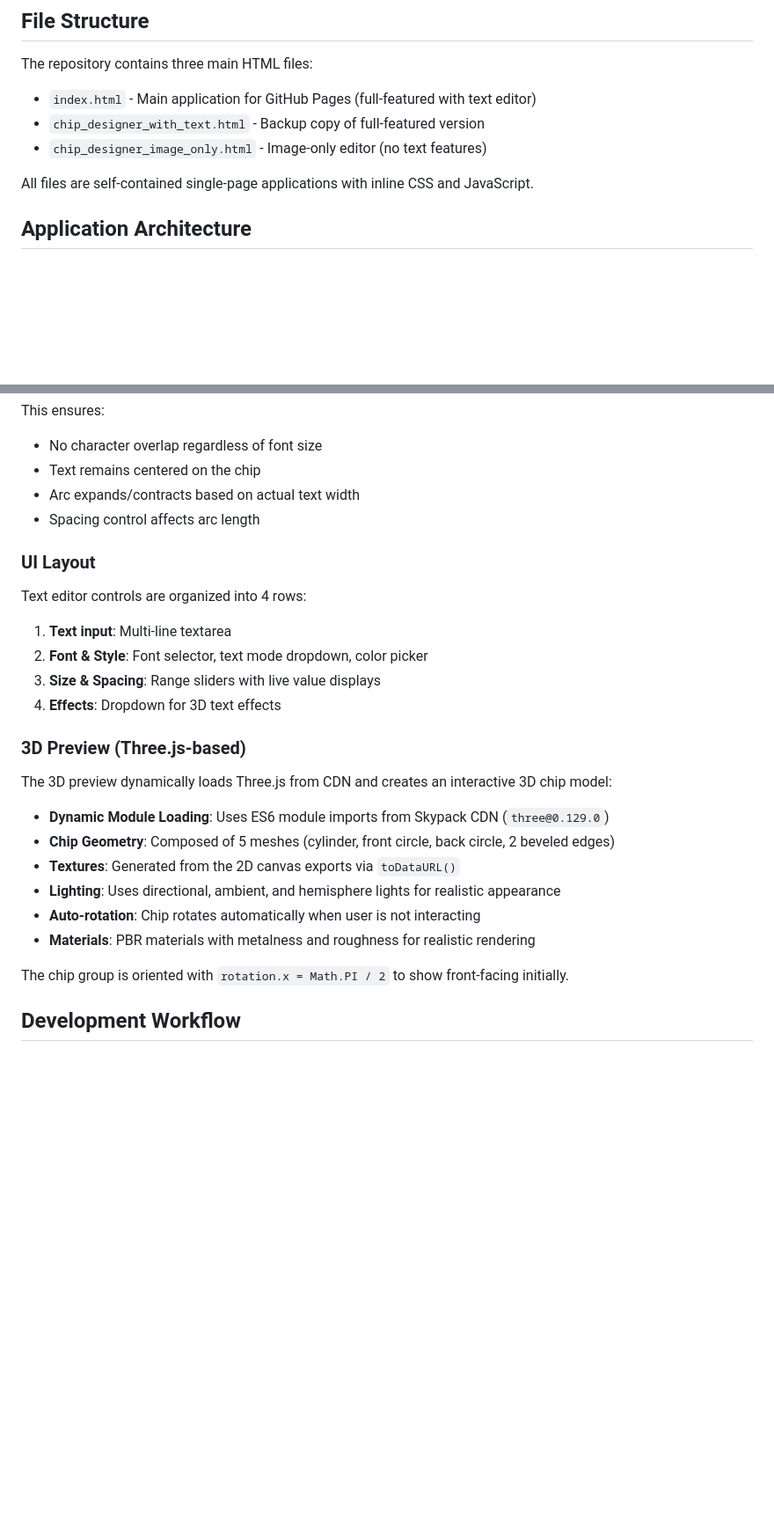
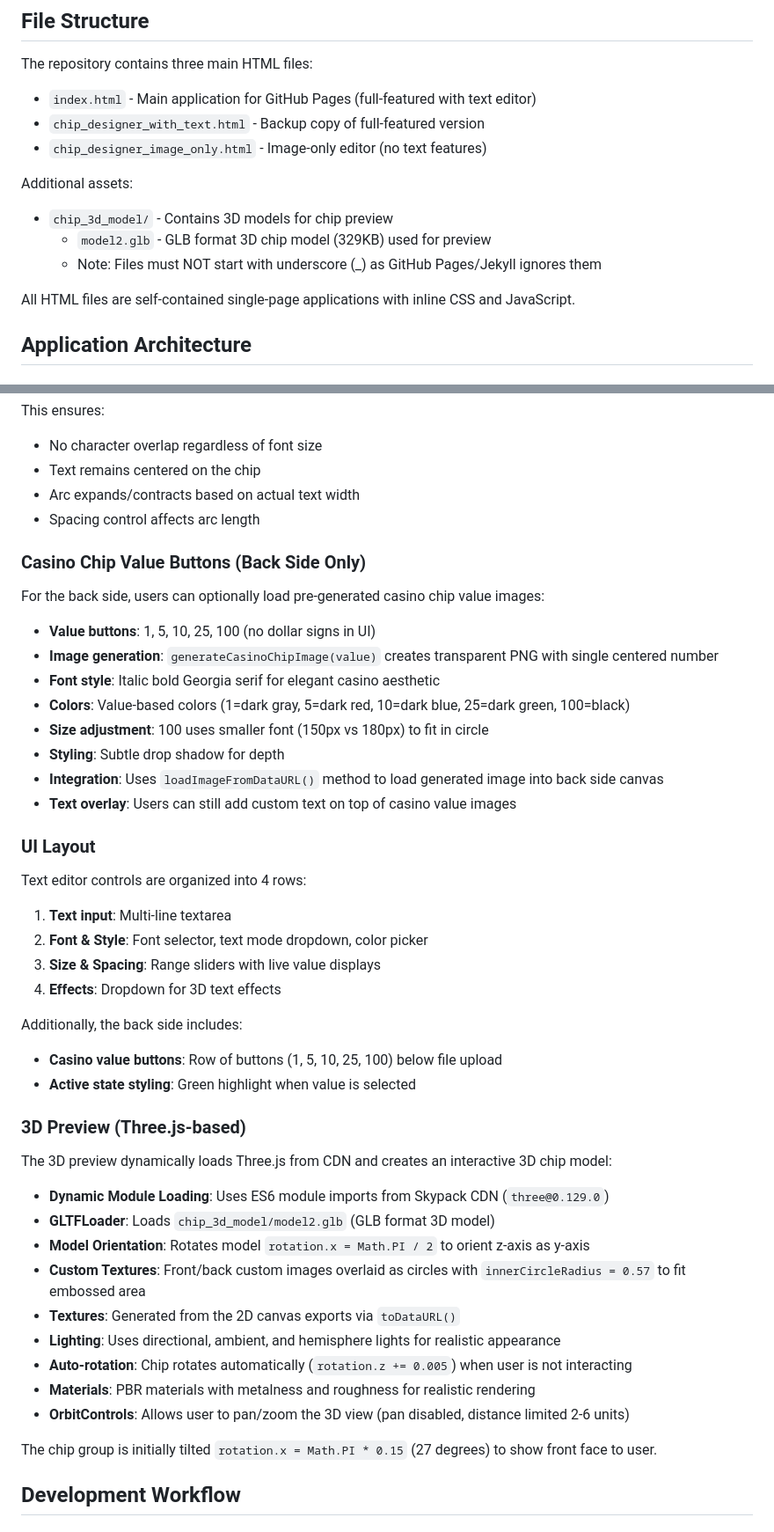
Before and after one commit to tkltian/chip_designer_image_text, a Markdown page: CLAUDE.md, 2 parts joined by grey strips. Shown at 88% size. Rendered like a GitHub page; blank space fills up the shorter version.

Commit message:
updated CLAUDE.md documentation with all recent changes
Major updates documented:
- Added casino chip value buttons feature (back side only)
- Documented GLB 3D model integration (model2.glb)
- Added critical GitHub Pages/Jekyll underscore filename warning
- Updated 3D preview details (GLTFLoader, texture overlay, rotation)
- Added branding section (LT Innovations Shop)
- Documented innerCircleRadius = 0.57 for texture sizing
- Added file structure section for chip_3d_model directory

Key lesson: Files starting with underscore (_) cause 404 on GitHub Pages but work locally

🤖 Generated with [Claude Code](https://claude.com/claude-code)

Co-Authored-By: Claude <noreply@anthropic.com>

```diff
--- a/CLAUDE.md
+++ b/CLAUDE.md
@@ -14,7 +14,12 @@ The repository contains three main HTML files:
 - `chip_designer_with_text.html` - Backup copy of full-featured version
 - `chip_designer_image_only.html` - Image-only editor (no text features)
 
-All files are self-contained single-page applications with inline CSS and JavaScript.
+Additional assets:
+- `chip_3d_model/` - Contains 3D models for chip preview
+  - `model2.glb` - GLB format 3D chip model (329KB) used for preview
+  - Note: Files must NOT start with underscore (_) as GitHub Pages/Jekyll ignores them
+
+All HTML files are self-contained single-page applications with inline CSS and JavaScript.
 
 ## Application Architecture
 
@@ -90,6 +95,19 @@ This ensures:
 - Arc expands/contracts based on actual text width
 - Spacing control affects arc length
 
+### Casino Chip Value Buttons (Back Side Only)
+
+For the back side, users can optionally load pre-generated casino chip value images:
+
+- **Value buttons**: 1, 5, 10, 25, 100 (no dollar signs in UI)
+- **Image generation**: `generateCasinoChipImage(value)` creates transparent PNG with single centered number
+- **Font style**: Italic bold Georgia serif for elegant casino aesthetic
+- **Colors**: Value-based colors (1=dark gray, 5=dark red, 10=dark blue, 25=dark green, 100=black)
+- **Size adjustment**: 100 uses smaller font (150px vs 180px) to fit in circle
+- **Styling**: Subtle drop shadow for depth
+- **Integration**: Uses `loadImageFromDataURL()` method to load generated image into back side canvas
+- **Text overlay**: Users can still add custom text on top of casino value images
+
 ### UI Layout
 
 Text editor controls are organized into 4 rows:
@@ -98,18 +116,25 @@ Text editor controls are organized into 4 rows:
 3. **Size & Spacing**: Range sliders with live value displays
 4. **Effects**: Dropdown for 3D text effects
 
+Additionally, the back side includes:
+- **Casino value buttons**: Row of buttons (1, 5, 10, 25, 100) below file upload
+- **Active state styling**: Green highlight when value is selected
+
 ### 3D Preview (Three.js-based)
 
 The 3D preview dynamically loads Three.js from CDN and creates an interactive 3D chip model:
 
 - **Dynamic Module Loading**: Uses ES6 module imports from Skypack CDN (`three@0.129.0`)
-- **Chip Geometry**: Composed of 5 meshes (cylinder, front circle, back circle, 2 beveled edges)
+- **GLTFLoader**: Loads `chip_3d_model/model2.glb` (GLB format 3D model)
+- **Model Orientation**: Rotates model `rotation.x = Math.PI / 2` to orient z-axis as y-axis
+- **Custom Textures**: Front/back custom images overlaid as circles with `innerCircleRadius = 0.57` to fit embossed area
 - **Textures**: Generated from the 2D canvas exports via `toDataURL()`
 - **Lighting**: Uses directional, ambient, and hemisphere lights for realistic appearance
-- **Auto-rotation**: Chip rotates automatically when user is not interacting
+- **Auto-rotation**: Chip rotates automatically (`rotation.z += 0.005`) when user is not interacting
 - **Materials**: PBR materials with metalness and roughness for realistic rendering
+- **OrbitControls**: Allows user to pan/zoom the 3D view (pan disabled, distance limited 2-6 units)
 
-The chip group is oriented with `rotation.x = Math.PI / 2` to show front-facing initially.
+The chip group is initially tilted `rotation.x = Math.PI * 0.15` (27 degrees) to show front face to user.
 
 ## Development Workflow
 
```
Also changed, not shown: other parts of CLAUDE.md (+20 -0 lines).
